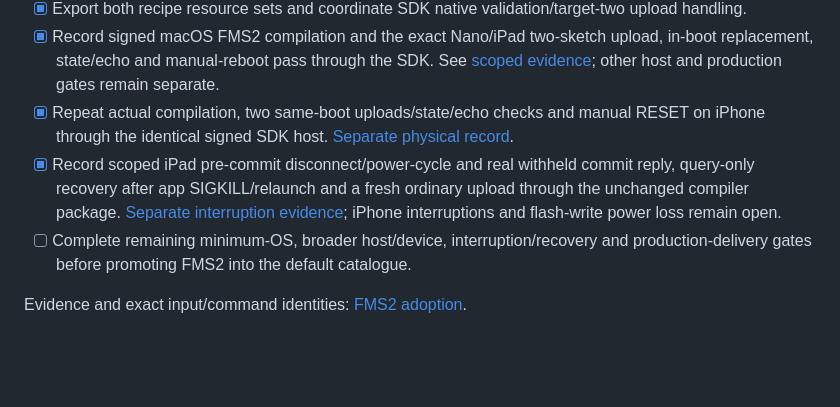
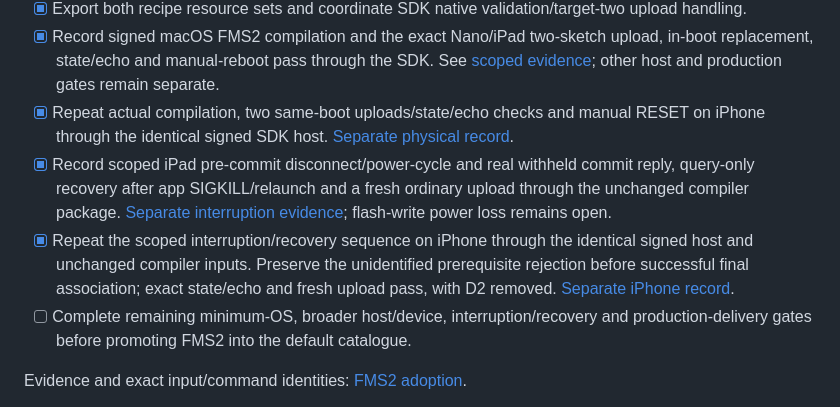
Before and after one commit to AlexGivens/Firmingo-Compiler, a Markdown page: TODO.md, the part around the change. GitHub-like rendering; blank space fills up the shorter version.

```diff
--- a/TODO.md
+++ b/TODO.md
@@ -30,7 +30,8 @@ it is not a second policy file or authorization to implement the entire roadmap.
 - [x] Export both recipe resource sets and coordinate SDK native validation/target-two upload handling.
 - [x] Record signed macOS FMS2 compilation and the exact Nano/iPad two-sketch upload, in-boot replacement, state/echo and manual-reboot pass through the SDK. See [scoped evidence](docs/stateful-adoption.md#selected-nanoipad-hardware-result); other host and production gates remain separate.
 - [x] Repeat actual compilation, two same-boot uploads/state/echo checks and manual RESET on iPhone through the identical signed SDK host. [Separate physical record](docs/stateful-adoption.md#iphone-follow-through).
-- [x] Record scoped iPad pre-commit disconnect/power-cycle and real withheld commit reply, query-only recovery after app SIGKILL/relaunch and a fresh ordinary upload through the unchanged compiler package. [Separate interruption evidence](docs/stateful-adoption.md#separate-ipad-interruption-and-recovery-follow-through); iPhone interruptions and flash-write power loss remain open.
+- [x] Record scoped iPad pre-commit disconnect/power-cycle and real withheld commit reply, query-only recovery after app SIGKILL/relaunch and a fresh ordinary upload through the unchanged compiler package. [Separate interruption evidence](docs/stateful-adoption.md#separate-ipad-interruption-and-recovery-follow-through); flash-write power loss remains open.
+- [x] Repeat the scoped interruption/recovery sequence on iPhone through the identical signed host and unchanged compiler inputs. Preserve the unidentified prerequisite rejection before successful final association; exact state/echo and fresh upload pass, with D2 removed. [Separate iPhone record](docs/stateful-adoption.md#separate-iphone-interruption-and-recovery-follow-through).
 - [ ] Complete remaining minimum-OS, broader host/device, interruption/recovery and production-delivery gates before promoting FMS2 into the default catalogue.
 
 Evidence and exact input/command identities: [FMS2 adoption](docs/stateful-adoption.md).
```
Also changed, not shown: docs/compatibility.md (+1 -0 lines), docs/stateful-adoption.md (+27 -4 lines).
